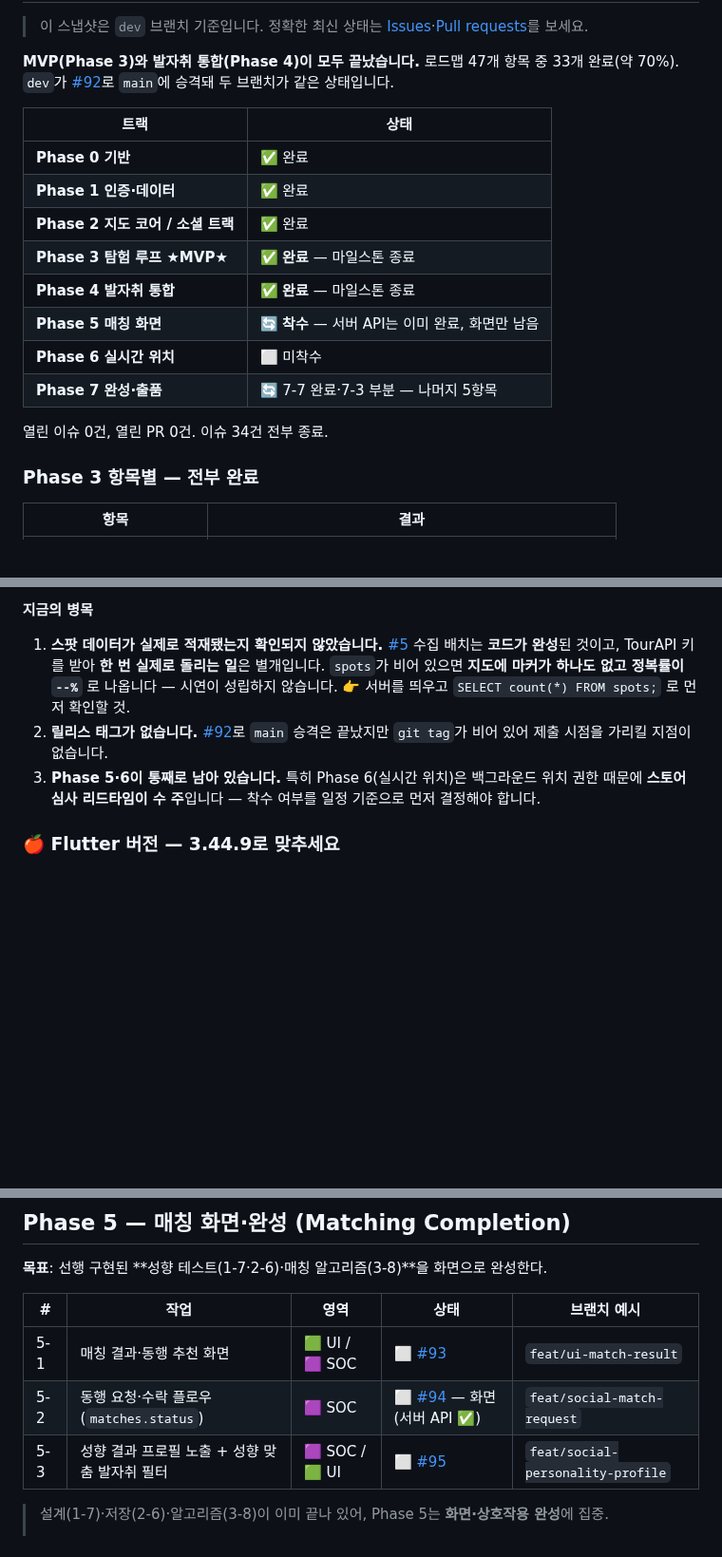
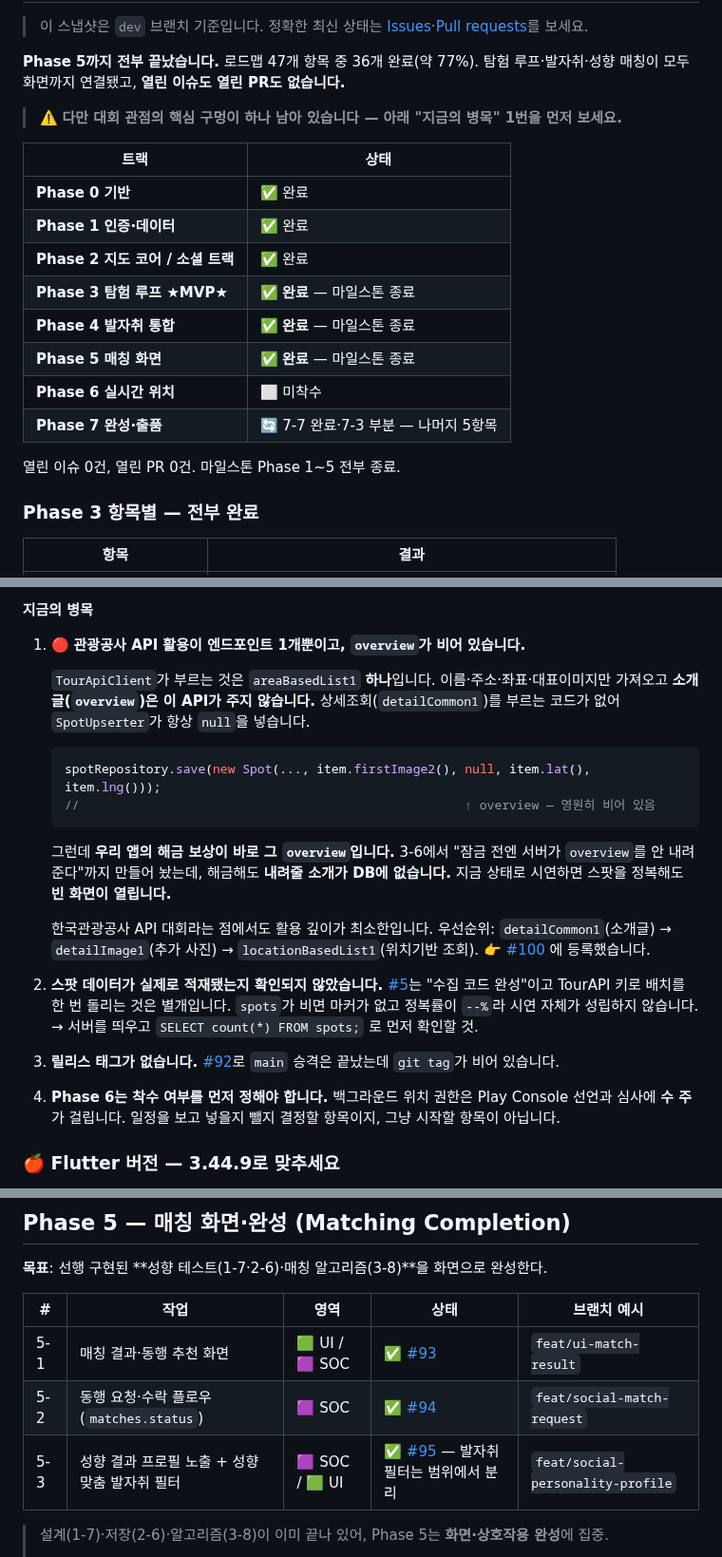
Before and after one commit to FogMap2026/FogApp, a Markdown page: planning.md, 3 parts joined by grey strips. Shown at 95% size. Rendered like a GitHub page; blank space fills up the shorter version.

Commit message:
docs: Phase 5 완료 반영 + 병목 재정렬 (overview 미채움을 1순위로)
Phase 5 마일스톤이 종료돼 문서를 맞춘다. 로드맵 47개 중 36개 완료(77%).
열린 이슈·PR 0건, 마일스톤 1~5 전부 종료.

병목 목록을 다시 세웠다. 1번이 바뀌었다.

관광공사 API 활용이 areaBasedList1 하나뿐이고, 그 API 가 소개글을 주지 않아
SpotUpserter 가 overview 에 항상 null 을 넣는다. 그런데 3-6 에서 만든 해금
보상이 바로 그 overview 다. 잠금 전 서버가 안 내려주는 방어까지 만들어 뒀는데
정작 해금해도 내려줄 내용이 DB 에 없다 — 지금 시연하면 정복 후 빈 화면이 열린다.

키를 받아 수집을 돌려도 이건 안 채워진다. 상세조회(detailCommon1) 연동이
따로 필요하며 #100 에 등록했다. 대회가 한국관광공사 API 대회라는 점에서도
엔드포인트 1개는 활용 깊이가 최소한이다.

README 에도 실행 전 확인 사항으로 같은 경고를 넣었다 — 받아서 띄워보는 사람이
"해금했는데 아무것도 안 나온다"를 버그로 오해하지 않도록.

````diff
--- a/planning.md
+++ b/planning.md
@@ -38,8 +38,10 @@
 
 > 이 스냅샷은 `dev` 브랜치 기준입니다. 정확한 최신 상태는 [Issues](../../issues)·[Pull requests](../../pulls)를 보세요.
 
-**MVP(Phase 3)와 발자취 통합(Phase 4)이 모두 끝났습니다.** 로드맵 47개 항목 중 33개 완료(약 70%).
-`dev`가 [#92](../../pull/92)로 `main`에 승격돼 두 브랜치가 같은 상태입니다.
+**Phase 5까지 전부 끝났습니다.** 로드맵 47개 항목 중 36개 완료(약 77%).
+탐험 루프·발자취·성향 매칭이 모두 화면까지 연결됐고, **열린 이슈도 열린 PR도 없습니다.**
+
+> ⚠️ **다만 대회 관점의 핵심 구멍이 하나 남아 있습니다 — 아래 "지금의 병목" 1번을 먼저 보세요.**
 
 | 트랙 | 상태 |
 |------|------|
@@ -48,11 +50,11 @@
 | **Phase 2 지도 코어 / 소셜 트랙** | ✅ 완료 |
 | **Phase 3 탐험 루프 ★MVP★** | ✅ **완료** — 마일스톤 종료 |
 | **Phase 4 발자취 통합** | ✅ **완료** — 마일스톤 종료 |
-| **Phase 5 매칭 화면** | 🔄 **착수** — 서버 API는 이미 완료, 화면만 남음 |
+| **Phase 5 매칭 화면** | ✅ **완료** — 마일스톤 종료 |
 | **Phase 6 실시간 위치** | ⬜ 미착수 |
 | **Phase 7 완성·출품** | 🔄 7-7 완료·7-3 부분 — 나머지 5항목 |
 
-열린 이슈 0건, 열린 PR 0건. 이슈 34건 전부 종료.
+열린 이슈 0건, 열린 PR 0건. 마일스톤 Phase 1~5 전부 종료.
 
 ### Phase 3 항목별 — 전부 완료
 
@@ -87,14 +89,33 @@
 
 **지금의 병목**
 
-1. **스팟 데이터가 실제로 적재됐는지 확인되지 않았습니다.** [#5](../../issues/5) 수집 배치는 **코드가 완성**된 것이고,
-   TourAPI 키를 받아 **한 번 실제로 돌리는 일**은 별개입니다. `spots`가 비어 있으면
-   **지도에 마커가 하나도 없고 정복률이 `--%`** 로 나옵니다 — 시연이 성립하지 않습니다.
-   👉 서버를 띄우고 `SELECT count(*) FROM spots;` 로 먼저 확인할 것.
-2. **릴리스 태그가 없습니다.** [#92](../../pull/92)로 `main` 승격은 끝났지만 `git tag`가 비어 있어
-   제출 시점을 가리킬 지점이 없습니다.
-3. **Phase 5·6이 통째로 남아 있습니다.** 특히 Phase 6(실시간 위치)은 백그라운드 위치 권한 때문에
-   **스토어 심사 리드타임이 수 주**입니다 — 착수 여부를 일정 기준으로 먼저 결정해야 합니다.
+1. 🔴 **관광공사 API 활용이 엔드포인트 1개뿐이고, `overview`가 비어 있습니다.**
+
+   `TourApiClient`가 부르는 것은 `areaBasedList1` **하나**입니다. 이름·주소·좌표·대표이미지만 가져오고
+   **소개글(`overview`)은 이 API가 주지 않습니다.** 상세조회(`detailCommon1`)를 부르는 코드가 없어
+   `SpotUpserter`가 항상 `null`을 넣습니다.
+
+   ```java
+   spotRepository.save(new Spot(..., item.firstImage2(), null, item.lat(), item.lng()));
+   //                                                    ↑ overview — 영원히 비어 있음
+   ```
+
+   그런데 **우리 앱의 해금 보상이 바로 그 `overview`입니다.** 3-6에서 "잠금 전엔 서버가 `overview`를
+   안 내려준다"까지 만들어 놨는데, 해금해도 **내려줄 소개가 DB에 없습니다.**
+   지금 상태로 시연하면 스팟을 정복해도 **빈 화면이 열립니다.**
+
+   한국관광공사 API 대회라는 점에서도 활용 깊이가 최소한입니다. 우선순위:
+   `detailCommon1`(소개글) → `detailImage1`(추가 사진) → `locationBasedList1`(위치기반 조회).
+   👉 [#100](../../issues/100) 에 등록했습니다.
+
+2. **스팟 데이터가 실제로 적재됐는지 확인되지 않았습니다.** [#5](../../issues/5)는 "수집 코드 완성"이고
+   TourAPI 키로 배치를 한 번 돌리는 것은 별개입니다. `spots`가 비면 마커가 없고 정복률이 `--%`라
+   시연 자체가 성립하지 않습니다. → 서버를 띄우고 `SELECT count(*) FROM spots;` 로 먼저 확인할 것.
+
+3. **릴리스 태그가 없습니다.** [#92](../../pull/92)로 `main` 승격은 끝났는데 `git tag`가 비어 있습니다.
+
+4. **Phase 6는 착수 여부를 먼저 정해야 합니다.** 백그라운드 위치 권한은 Play Console 선언과 심사에
+   **수 주**가 걸립니다. 일정을 보고 넣을지 뺄지 결정할 항목이지, 그냥 시작할 항목이 아닙니다.
 
 ### 🍎 Flutter 버전 — 3.44.9로 맞추세요
 
@@ -376,9 +397,9 @@ dev ← #35 feat/ui-map-screen ← #40 feat/map-spot-load
 
 | # | 작업 | 영역 | 상태 | 브랜치 예시 |
 |---|------|------|------|-------------|
-| 5-1 | 매칭 결과·동행 추천 화면 | 🟩 UI / 🟪 SOC | ⬜ [#93](../../issues/93) | `feat/ui-match-result` |
-| 5-2 | 동행 요청·수락 플로우(`matches.status`) | 🟪 SOC | ⬜ [#94](../../issues/94) — 화면 (서버 API ✅) | `feat/social-match-request` |
-| 5-3 | 성향 결과 프로필 노출 + 성향 맞춤 발자취 필터 | 🟪 SOC / 🟩 UI | ⬜ [#95](../../issues/95) | `feat/social-personality-profile` |
+| 5-1 | 매칭 결과·동행 추천 화면 | 🟩 UI / 🟪 SOC | ✅ [#93](../../issues/93) | `feat/ui-match-result` |
+| 5-2 | 동행 요청·수락 플로우(`matches.status`) | 🟪 SOC | ✅ [#94](../../issues/94) | `feat/social-match-request` |
+| 5-3 | 성향 결과 프로필 노출 + 성향 맞춤 발자취 필터 | 🟪 SOC / 🟩 UI | ✅ [#95](../../issues/95) — 발자취 필터는 범위에서 분리 | `feat/social-personality-profile` |
 
 > 설계(1-7)·저장(2-6)·알고리즘(3-8)이 이미 끝나 있어, Phase 5는 **화면·상호작용 완성**에 집중.
 >
````
Also changed, not shown: other parts of planning.md (+1 -1 lines), README.md (+6 -3 lines).
